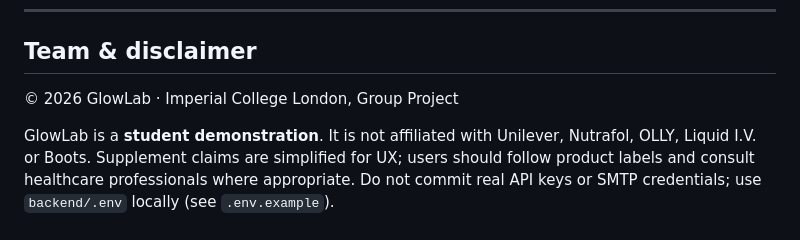
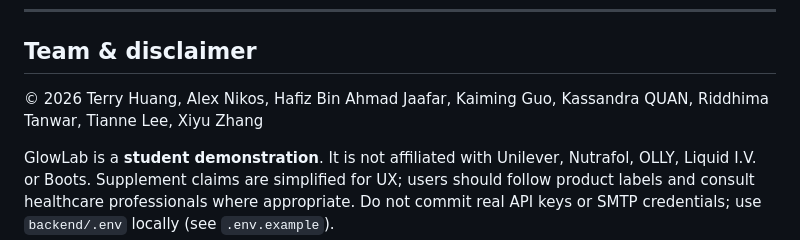
Before and after one commit to t3rryhuang/GlowLab-Website, a Markdown page: README.md, the part around the change. Drawn GitHub-style.

```diff
--- a/README.md
+++ b/README.md
@@ -194,7 +194,7 @@ Additional coursework artefacts in the repo root (not required to run the site):
 
 ## Team & disclaimer
 
-© 2026 GlowLab · Imperial College London, Group Project
+© 2026 Terry Huang, Alex Nikos, Hafiz Bin Ahmad Jaafar, Kaiming Guo, Kassandra QUAN, Riddhima Tanwar, Tianne Lee, Xiyu Zhang
 
 GlowLab is a **student demonstration**. It is not affiliated with Unilever, Nutrafol, OLLY, Liquid I.V. or Boots. Supplement claims are simplified for UX; users should follow product labels and consult healthcare professionals where appropriate. Do not commit real API keys or SMTP credentials; use `backend/.env` locally (see `.env.example`).
 
```
